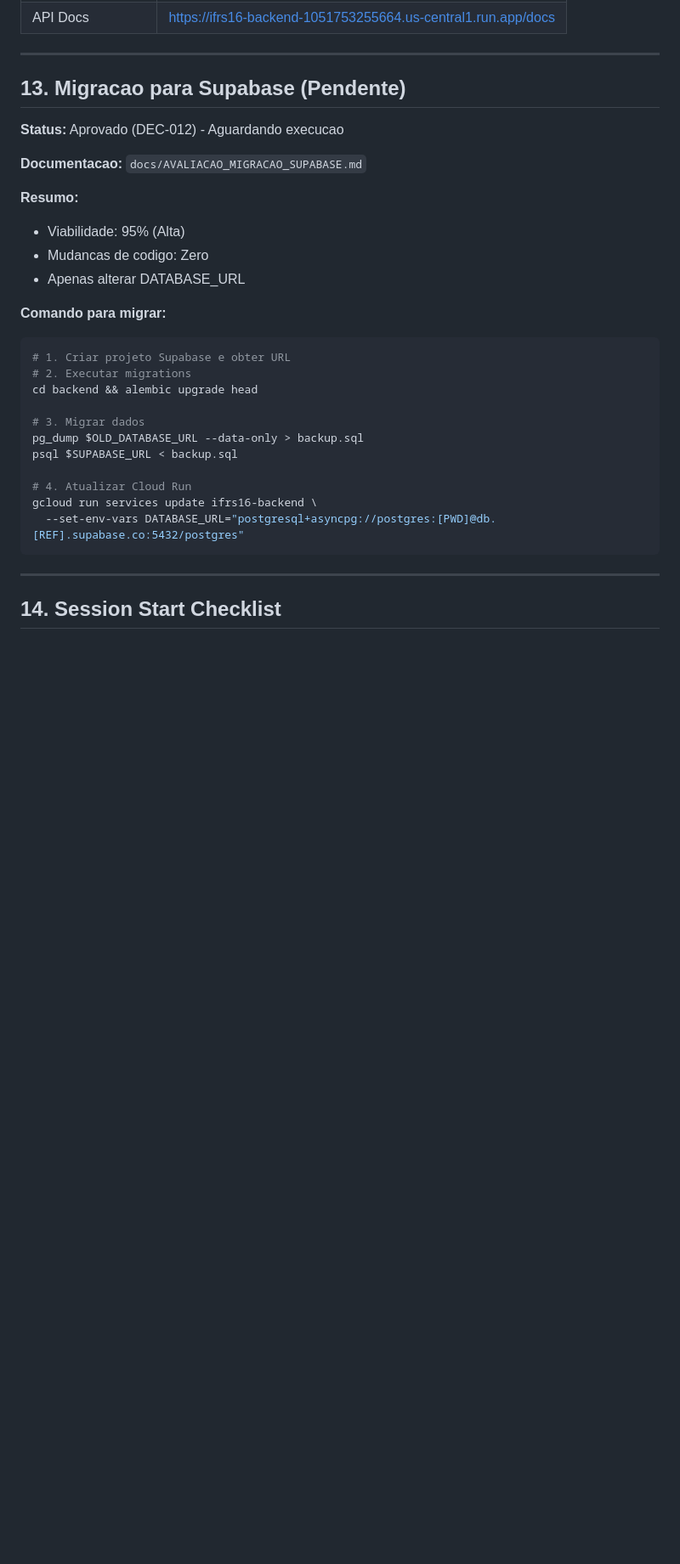
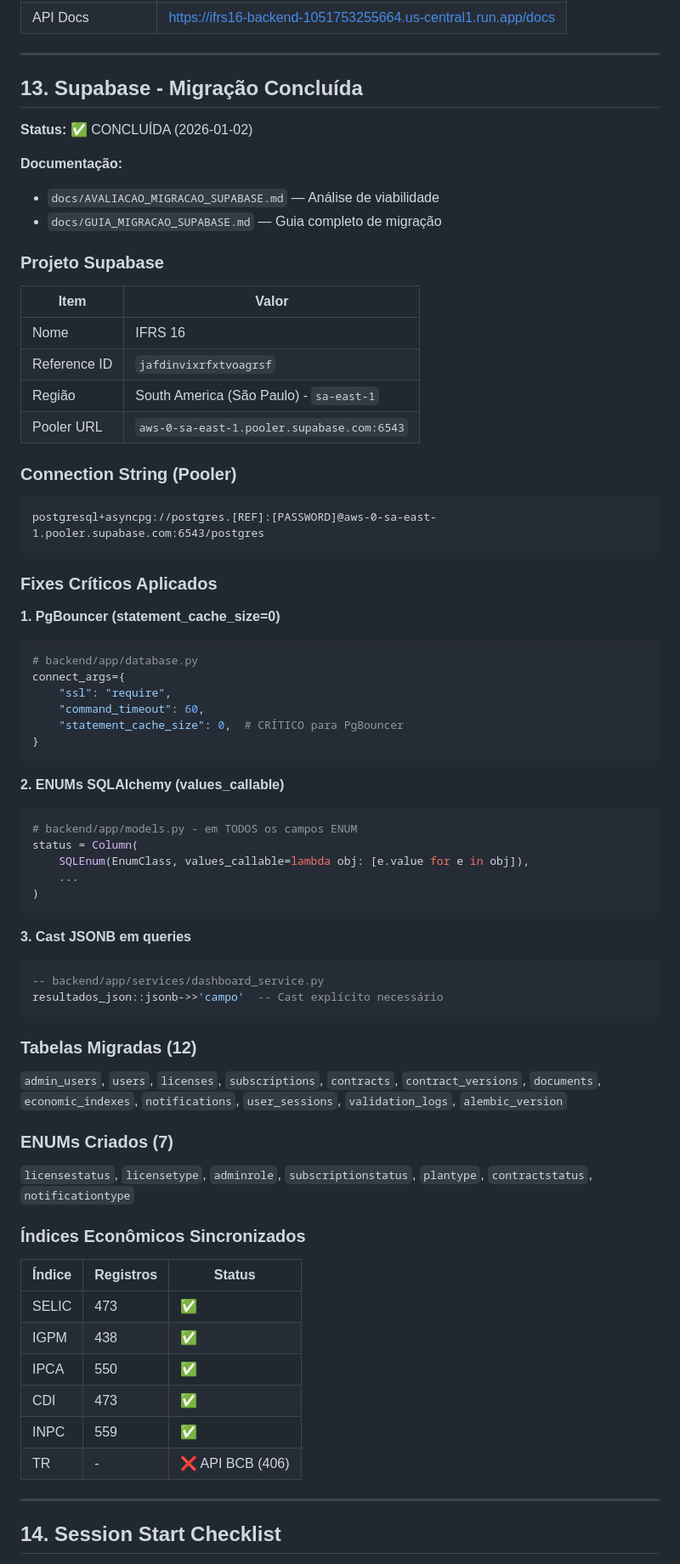
Before and after one commit to fernandoxavier02/IFRS-16, a Markdown page: docs/ai/PROJECT_CONTEXT.md, the part around one of its changes. Shown at 85% size. Drawn GitHub-style; blank space fills up the shorter version.

Commit message:
docs: Atualizar PROJECT_CONTEXT.md com status da migração Supabase
- Marcado banco de dados como Supabase (migração concluída)
- Atualizada seção 13 com detalhes completos da migração
- Incluídos fixes críticos (PgBouncer, ENUMs, JSONB)
- Listadas tabelas e índices econômicos sincronizados

🤖 Generated with [Claude Code](https://claude.com/claude-code)

Co-Authored-By: Claude Opus 4.5 <noreply@anthropic.com>

````diff
--- a/docs/ai/PROJECT_CONTEXT.md
+++ b/docs/ai/PROJECT_CONTEXT.md
@@ -321,31 +321,72 @@ IFRS 16/
 
 ---
 
-## 13. Migracao para Supabase (Pendente)
+## 13. Supabase - Migração Concluída
 
-**Status:** Aprovado (DEC-012) - Aguardando execucao
+**Status:** ✅ CONCLUÍDA (2026-01-02)
 
-**Documentacao:** `docs/AVALIACAO_MIGRACAO_SUPABASE.md`
+**Documentação:**
+- `docs/AVALIACAO_MIGRACAO_SUPABASE.md` — Análise de viabilidade
+- `docs/GUIA_MIGRACAO_SUPABASE.md` — Guia completo de migração
 
-**Resumo:**
-- Viabilidade: 95% (Alta)
-- Mudancas de codigo: Zero
-- Apenas alterar DATABASE_URL
+### Projeto Supabase
+| Item | Valor |
+|------|-------|
+| Nome | IFRS 16 |
+| Reference ID | `jafdinvixrfxtvoagrsf` |
+| Região | South America (São Paulo) - `sa-east-1` |
+| Pooler URL | `aws-0-sa-east-1.pooler.supabase.com:6543` |
 
-**Comando para migrar:**
-```bash
-# 1. Criar projeto Supabase e obter URL
-# 2. Executar migrations
-cd backend && alembic upgrade head
+### Connection String (Pooler)
+```
+postgresql+asyncpg://postgres.[REF]:[PASSWORD]@aws-0-sa-east-1.pooler.supabase.com:6543/postgres
+```
 
-# 3. Migrar dados
-pg_dump $OLD_DATABASE_URL --data-only > backup.sql
-psql $SUPABASE_URL < backup.sql
+### Fixes Críticos Aplicados
 
-# 4. Atualizar Cloud Run
-gcloud run services update ifrs16-backend \
-  --set-env-vars DATABASE_URL="postgresql+asyncpg://postgres:[PWD]@db.[REF].supabase.co:5432/postgres"
+**1. PgBouncer (statement_cache_size=0)**
+```python
+# backend/app/database.py
+connect_args={
+    "ssl": "require",
+    "command_timeout": 60,
+    "statement_cache_size": 0,  # CRÍTICO para PgBouncer
+}
 ```
+
+**2. ENUMs SQLAlchemy (values_callable)**
+```python
+# backend/app/models.py - em TODOS os campos ENUM
+status = Column(
+    SQLEnum(EnumClass, values_callable=lambda obj: [e.value for e in obj]),
+    ...
+)
+```
+
+**3. Cast JSONB em queries**
+```sql
+-- backend/app/services/dashboard_service.py
+resultados_json::jsonb->>'campo'  -- Cast explícito necessário
+```
+
+### Tabelas Migradas (12)
+`admin_users`, `users`, `licenses`, `subscriptions`, `contracts`,
+`contract_versions`, `documents`, `economic_indexes`, `notifications`,
+`user_sessions`, `validation_logs`, `alembic_version`
+
+### ENUMs Criados (7)
+`licensestatus`, `licensetype`, `adminrole`, `subscriptionstatus`,
+`plantype`, `contractstatus`, `notificationtype`
+
+### Índices Econômicos Sincronizados
+| Índice | Registros | Status |
+|--------|-----------|--------|
+| SELIC | 473 | ✅ |
+| IGPM | 438 | ✅ |
+| IPCA | 550 | ✅ |
+| CDI | 473 | ✅ |
+| INPC | 559 | ✅ |
+| TR | - | ❌ API BCB (406) |
 
 ---
 
````
Also changed, not shown: other parts of docs/ai/PROJECT_CONTEXT.md (+1 -1 lines).
